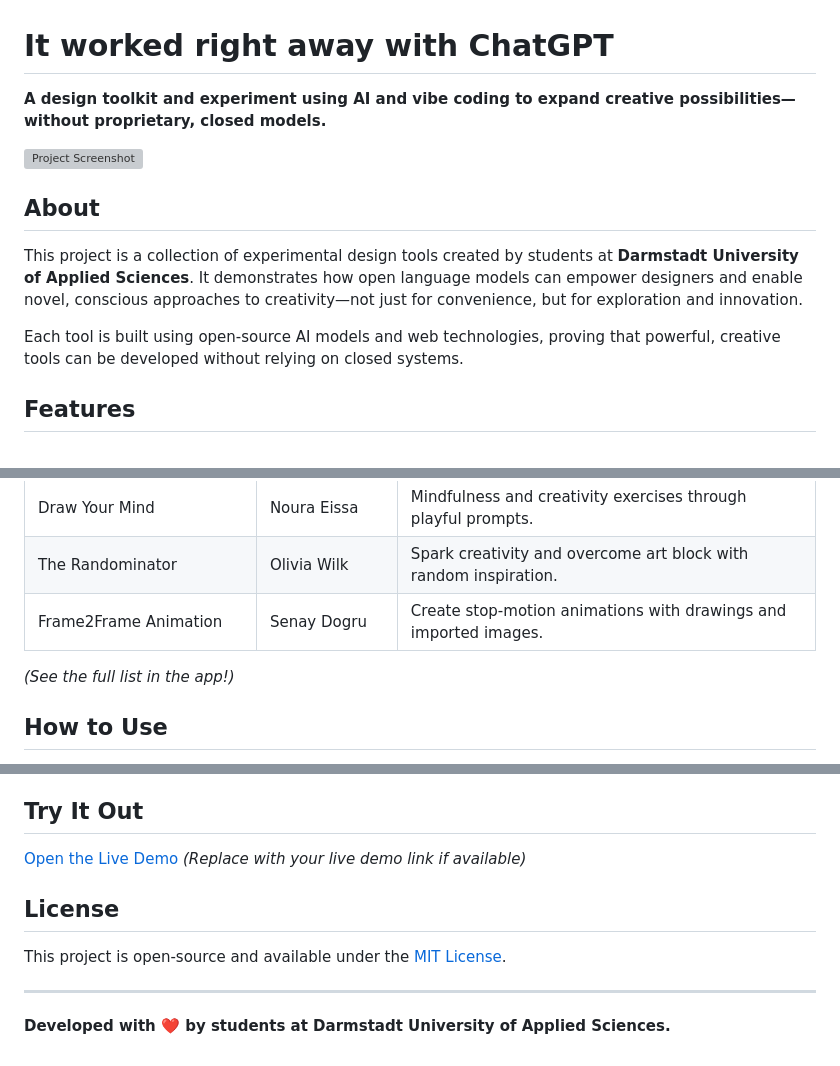
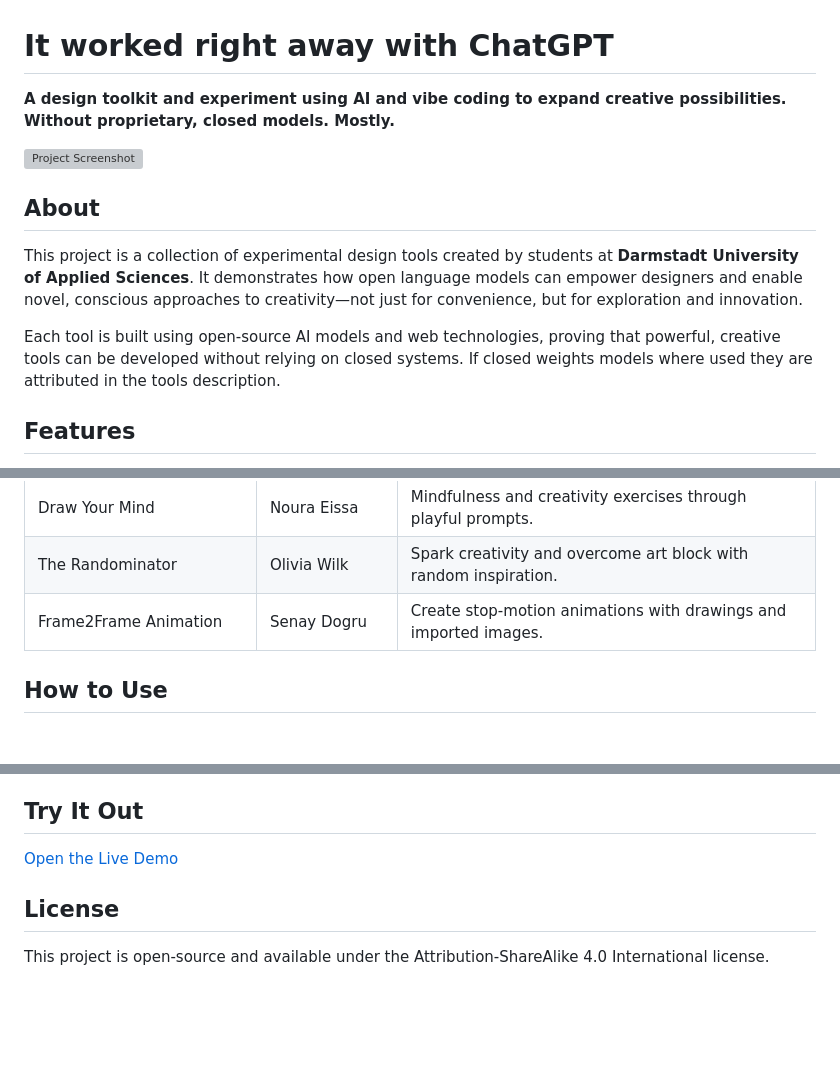
Before and after one commit to 414design/it_worked_right_away_with_chatgpt, a Markdown page: README.md, 3 parts joined by grey strips. Drawn GitHub-style; blank space fills up the shorter version; grey boxes are pictures that could not be loaded.

Commit message:
Revise README for clarity and licensing updates
Updated project description for clarity and added licensing information.

```diff
--- a/README.md
+++ b/README.md
@@ -1,6 +1,6 @@
 # It worked right away with ChatGPT
 
-**A design toolkit and experiment using AI and vibe coding to expand creative possibilities—without proprietary, closed models.**
+**A design toolkit and experiment using AI and vibe coding to expand creative possibilities. Without proprietary, closed models. Mostly.**
 
 ![Project Screenshot](it_worked_right_away_with_chatgpt.png)
 
@@ -8,7 +8,7 @@
 
 This project is a collection of experimental design tools created by students at **Darmstadt University of Applied Sciences**. It demonstrates how open language models can empower designers and enable novel, conscious approaches to creativity—not just for convenience, but for exploration and innovation.
 
-Each tool is built using open-source AI models and web technologies, proving that powerful, creative tools can be developed without relying on closed systems.
+Each tool is built using open-source AI models and web technologies, proving that powerful, creative tools can be developed without relying on closed systems. If closed weights models where used they are attributed in the tools description.
 
 ## Features
 
@@ -35,8 +35,6 @@ Each tool is built using open-source AI models and web technologies, proving tha
 | The Randominator              | Olivia Wilk       | Spark creativity and overcome art block with random inspiration.            |
 | Frame2Frame Animation         | Senay Dogru       | Create stop-motion animations with drawings and imported images.            |
 
-*(See the full list in the app!)*
-
 ## How to Use
 
 1. **Explore**: Click on any card to reveal its details.
@@ -51,12 +49,8 @@ Each tool is built using open-source AI models and web technologies, proving tha
 
 ## Try It Out
 
-[Open the Live Demo](#) *(Replace with your live demo link if available)*
+[Open the Live Demo](https://felixdoelker.de/it_worked_right_away_with_chatgpt/)
 
 ## License
 
-This project is open-source and available under the [MIT License](LICENSE).
-
----
-
-**Developed with ❤️ by students at Darmstadt University of Applied Sciences.**
+This project is open-source and available under the Attribution-ShareAlike 4.0 International license.
```
